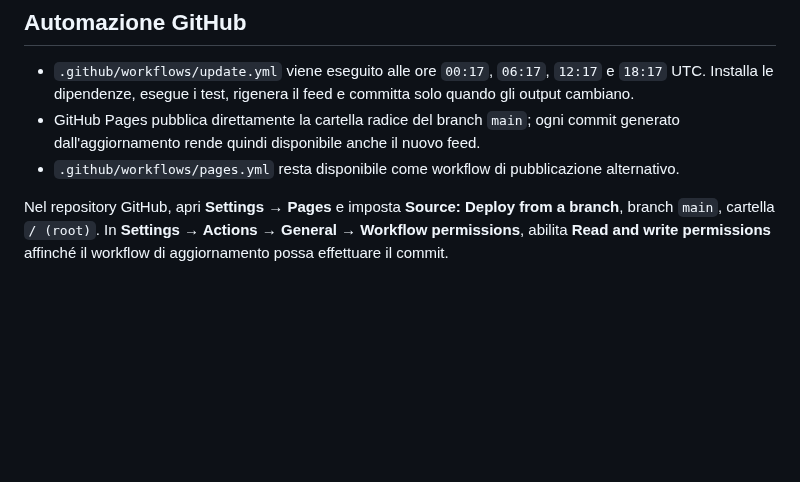
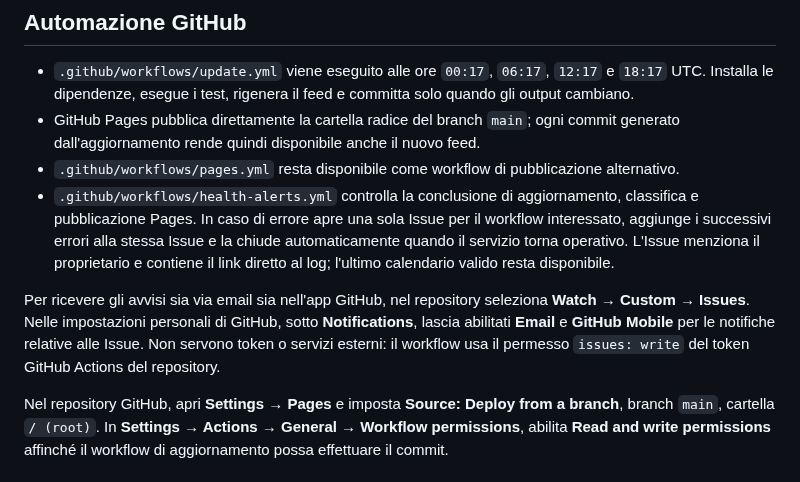
Before and after one commit to Dizzle0987/milan-calendar, a Markdown page: README.md, the part around the change. Rendered like a GitHub page; blank space fills up the shorter version.

Commit message:
Document email and app health notifications

```diff
--- a/README.md
+++ b/README.md
@@ -159,6 +159,9 @@ Dopo la modifica esegui test e generatore, quindi committa sia il file manuale s
 - `.github/workflows/update.yml` viene eseguito alle ore `00:17`, `06:17`, `12:17` e `18:17` UTC. Installa le dipendenze, esegue i test, rigenera il feed e committa solo quando gli output cambiano.
 - GitHub Pages pubblica direttamente la cartella radice del branch `main`; ogni commit generato dall'aggiornamento rende quindi disponibile anche il nuovo feed.
 - `.github/workflows/pages.yml` resta disponibile come workflow di pubblicazione alternativo.
+- `.github/workflows/health-alerts.yml` controlla la conclusione di aggiornamento, classifica e pubblicazione Pages. In caso di errore apre una sola Issue per il workflow interessato, aggiunge i successivi errori alla stessa Issue e la chiude automaticamente quando il servizio torna operativo. L'Issue menziona il proprietario e contiene il link diretto al log; l'ultimo calendario valido resta disponibile.
+
+Per ricevere gli avvisi sia via email sia nell'app GitHub, nel repository seleziona **Watch → Custom → Issues**. Nelle impostazioni personali di GitHub, sotto **Notifications**, lascia abilitati **Email** e **GitHub Mobile** per le notifiche relative alle Issue. Non servono token o servizi esterni: il workflow usa il permesso `issues: write` del token GitHub Actions del repository.
 
 Nel repository GitHub, apri **Settings → Pages** e imposta **Source: Deploy from a branch**, branch `main`, cartella `/ (root)`. In **Settings → Actions → General → Workflow permissions**, abilita **Read and write permissions** affinché il workflow di aggiornamento possa effettuare il commit.
 
```
